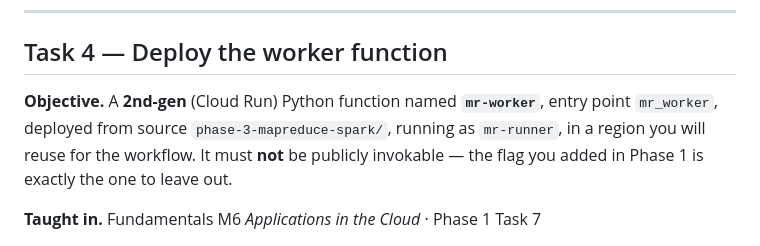
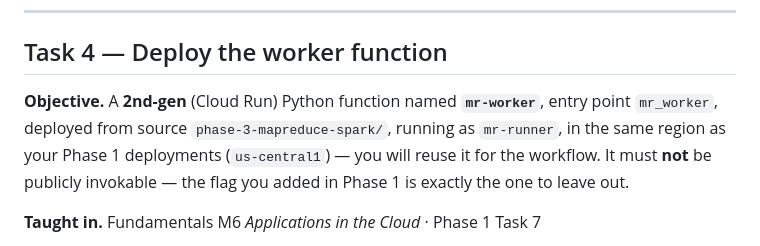
Before and after one commit to raja-appuswamy/clouds-lab-student, a Markdown page: phase-3-mapreduce-spark/TASKS.md, the part around the change. GitHub-like rendering.

Commit message:
Publish skeleton: 3c66f15

```diff
--- a/phase-3-mapreduce-spark/TASKS.md
+++ b/phase-3-mapreduce-spark/TASKS.md
@@ -87,9 +87,10 @@ only caller is the workflow, so the only invoker is its service account.
 ## Task 4 — Deploy the worker function
 
 **Objective.** A **2nd-gen** (Cloud Run) Python function named **`mr-worker`**, entry point
-`mr_worker`, deployed from source `phase-3-mapreduce-spark/`, running as `mr-runner`, in a
-region you will reuse for the workflow. It must **not** be publicly invokable — the flag you
-added in Phase 1 is exactly the one to leave out.
+`mr_worker`, deployed from source `phase-3-mapreduce-spark/`, running as `mr-runner`, in the
+same region as your Phase 1 deployments (`us-central1`) — you will reuse it for the workflow.
+It must **not** be publicly invokable — the flag you added in Phase 1 is exactly the one to
+leave out.
 
 **Taught in.** Fundamentals M6 *Applications in the Cloud* · Phase 1 Task 7
 
```
